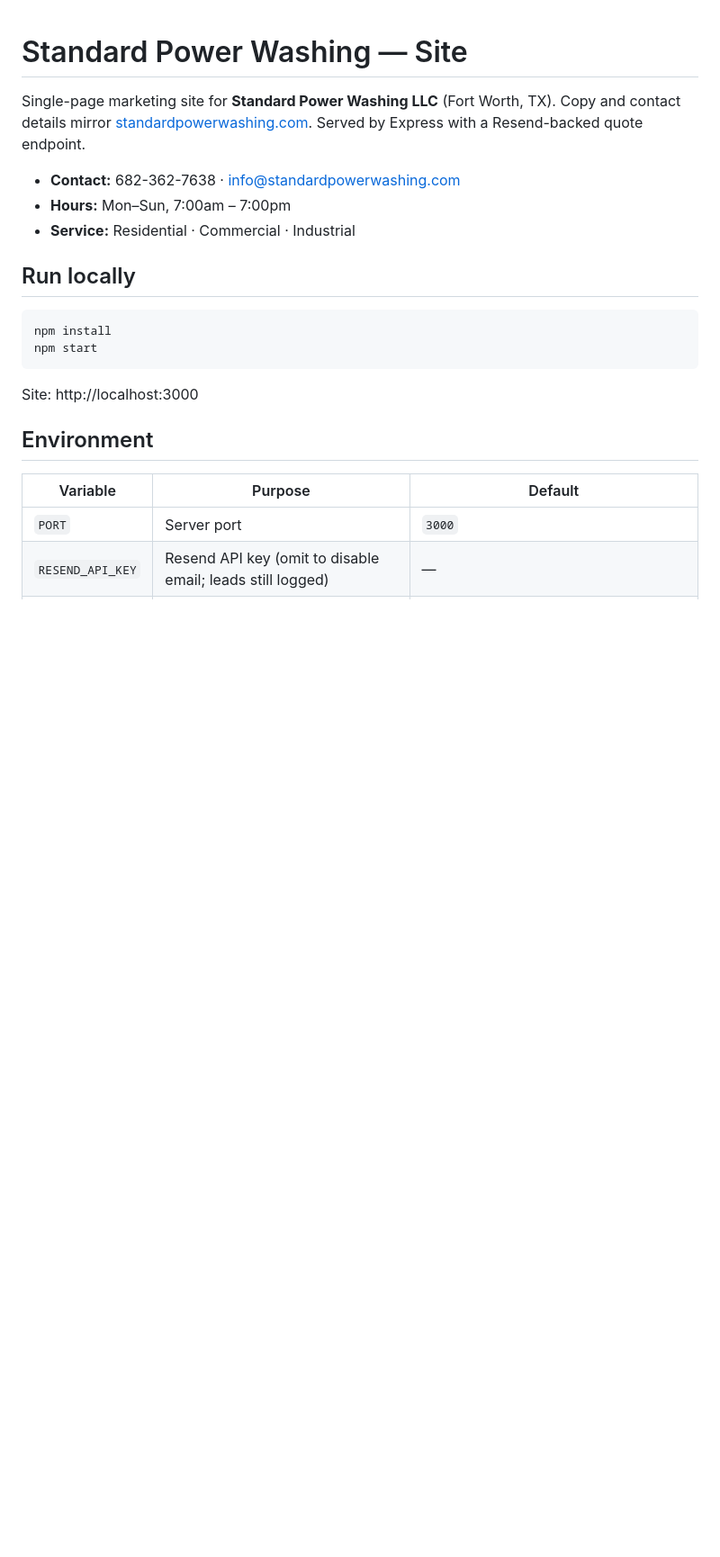
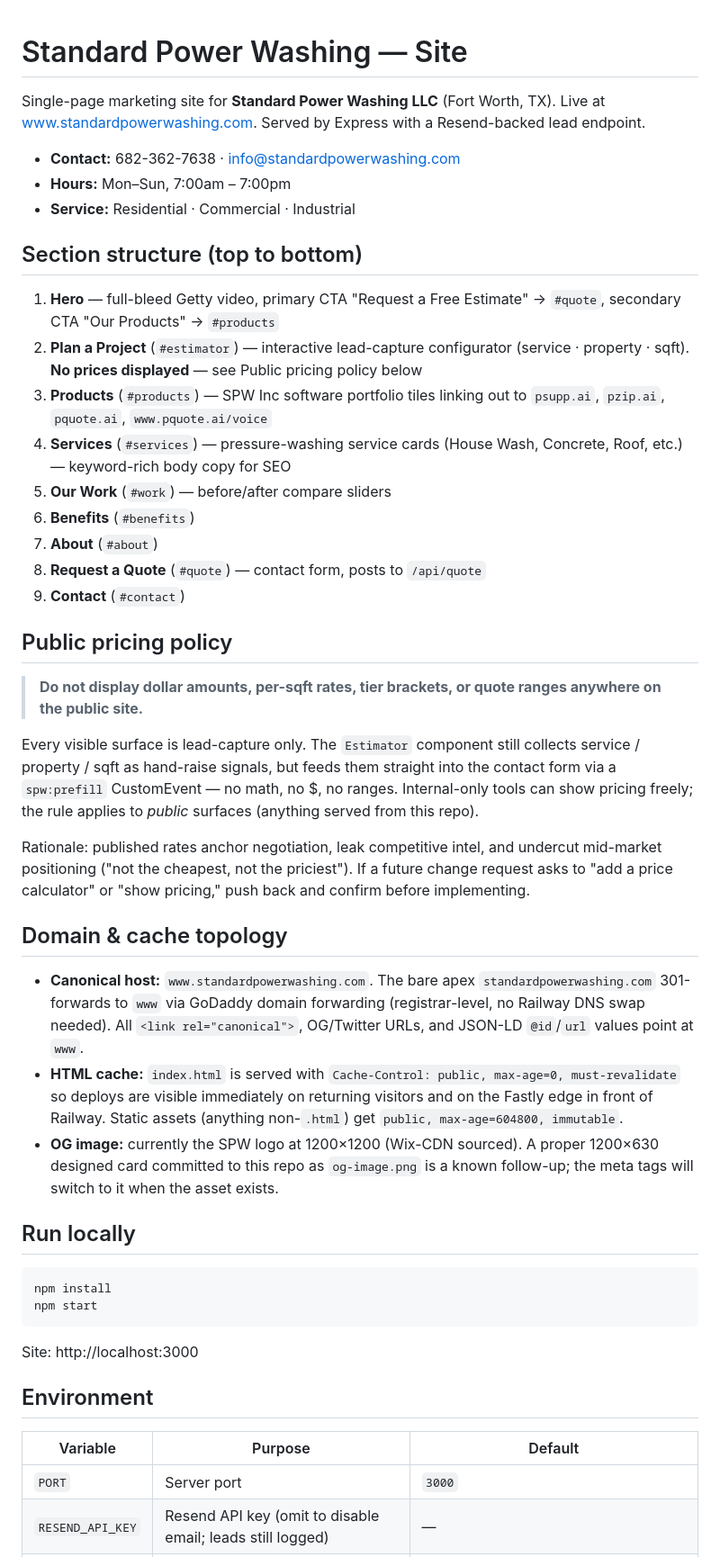
Before and after one commit to rwearden25/spw, a Markdown page: README.md, the part around the change. Shown at 90% size. Rendered like a GitHub page; blank space fills up the shorter version.

Commit message:
docs: README — section structure, pricing policy, domain & cache topology (#9)
Reflect what shipped 2026-04-26:
- Section structure (Hero -> Estimator -> Products -> Services -> ...)
- Public pricing policy: no $ on the public site, lead-capture only
- Domain topology: apex 301-forwards to www at GoDaddy; www is canonical
- Cache topology: HTML revalidates every load; static assets cache 7d immutable
- Note OG-image stopgap (square logo) and the proper 1200x630 follow-up

```diff
--- a/README.md
+++ b/README.md
@@ -1,10 +1,36 @@
 # Standard Power Washing — Site
 
-Single-page marketing site for **Standard Power Washing LLC** (Fort Worth, TX). Copy and contact details mirror [standardpowerwashing.com](https://standardpowerwashing.com). Served by Express with a Resend-backed quote endpoint.
+Single-page marketing site for **Standard Power Washing LLC** (Fort Worth, TX). Live at [www.standardpowerwashing.com](https://www.standardpowerwashing.com). Served by Express with a Resend-backed lead endpoint.
 
 - **Contact:** 682-362-7638 · info@standardpowerwashing.com
 - **Hours:** Mon–Sun, 7:00am – 7:00pm
 - **Service:** Residential · Commercial · Industrial
+
+## Section structure (top to bottom)
+
+1. **Hero** — full-bleed Getty video, primary CTA "Request a Free Estimate" → `#quote`, secondary CTA "Our Products" → `#products`
+2. **Plan a Project** (`#estimator`) — interactive lead-capture configurator (service · property · sqft). **No prices displayed** — see Public pricing policy below
+3. **Products** (`#products`) — SPW Inc software portfolio tiles linking out to `psupp.ai`, `pzip.ai`, `pquote.ai`, `www.pquote.ai/voice`
+4. **Services** (`#services`) — pressure-washing service cards (House Wash, Concrete, Roof, etc.) — keyword-rich body copy for SEO
+5. **Our Work** (`#work`) — before/after compare sliders
+6. **Benefits** (`#benefits`)
+7. **About** (`#about`)
+8. **Request a Quote** (`#quote`) — contact form, posts to `/api/quote`
+9. **Contact** (`#contact`)
+
+## Public pricing policy
+
+> **Do not display dollar amounts, per-sqft rates, tier brackets, or quote ranges anywhere on the public site.**
+
+Every visible surface is lead-capture only. The `Estimator` component still collects service / property / sqft as hand-raise signals, but feeds them straight into the contact form via a `spw:prefill` CustomEvent — no math, no $, no ranges. Internal-only tools can show pricing freely; the rule applies to *public* surfaces (anything served from this repo).
+
+Rationale: published rates anchor negotiation, leak competitive intel, and undercut mid-market positioning ("not the cheapest, not the priciest"). If a future change request asks to "add a price calculator" or "show pricing," push back and confirm before implementing.
+
+## Domain & cache topology
+
+- **Canonical host:** `www.standardpowerwashing.com`. The bare apex `standardpowerwashing.com` 301-forwards to `www` via GoDaddy domain forwarding (registrar-level, no Railway DNS swap needed). All `<link rel="canonical">`, OG/Twitter URLs, and JSON-LD `@id`/`url` values point at `www`.
+- **HTML cache:** `index.html` is served with `Cache-Control: public, max-age=0, must-revalidate` so deploys are visible immediately on returning visitors and on the Fastly edge in front of Railway. Static assets (anything non-`.html`) get `public, max-age=604800, immutable`.
+- **OG image:** currently the SPW logo at 1200×1200 (Wix-CDN sourced). A proper 1200×630 designed card committed to this repo as `og-image.png` is a known follow-up; the meta tags will switch to it when the asset exists.
 
 ## Run locally
 
```
